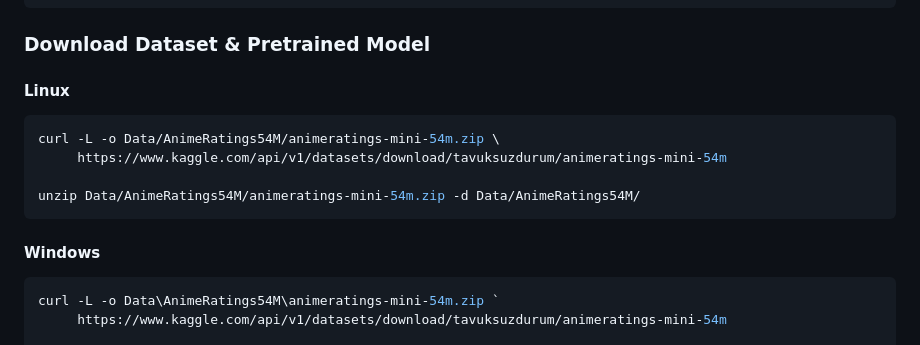
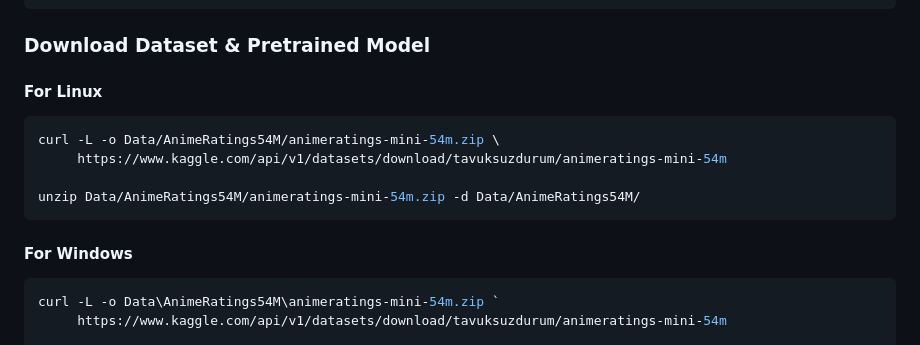
Before and after one commit to MRamazan/AnimeRecBERT, a Markdown page: README.md, the part around the change. Rendered like a GitHub page.

````diff
--- a/README.md
+++ b/README.md
@@ -63,7 +63,7 @@ venv\Scripts\activate
 
 ### Download Dataset & Pretrained Model
 
-#### Linux
+#### For Linux
 ```bash
 curl -L -o Data/AnimeRatings54M/animeratings-mini-54m.zip \
      https://www.kaggle.com/api/v1/datasets/download/tavuksuzdurum/animeratings-mini-54m
@@ -71,7 +71,7 @@ curl -L -o Data/AnimeRatings54M/animeratings-mini-54m.zip \
 unzip Data/AnimeRatings54M/animeratings-mini-54m.zip -d Data/AnimeRatings54M/
 ```
 
-#### Windows
+#### For Windows
 ```bash
 curl -L -o Data\AnimeRatings54M\animeratings-mini-54m.zip `
      https://www.kaggle.com/api/v1/datasets/download/tavuksuzdurum/animeratings-mini-54m
````
